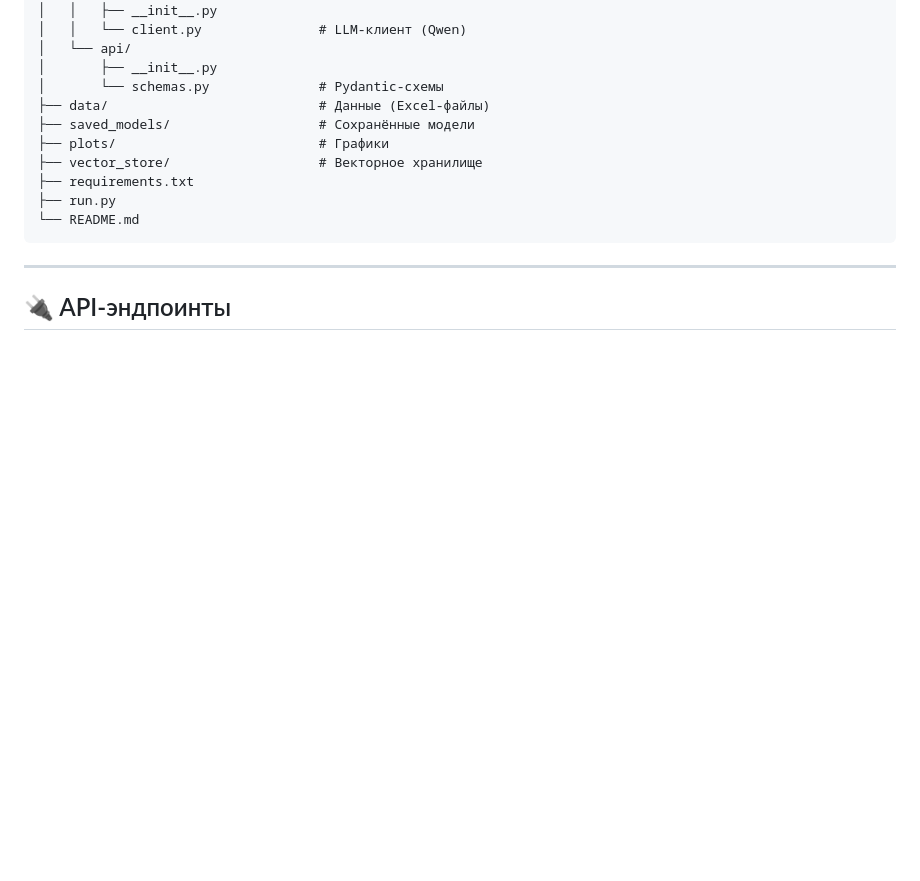
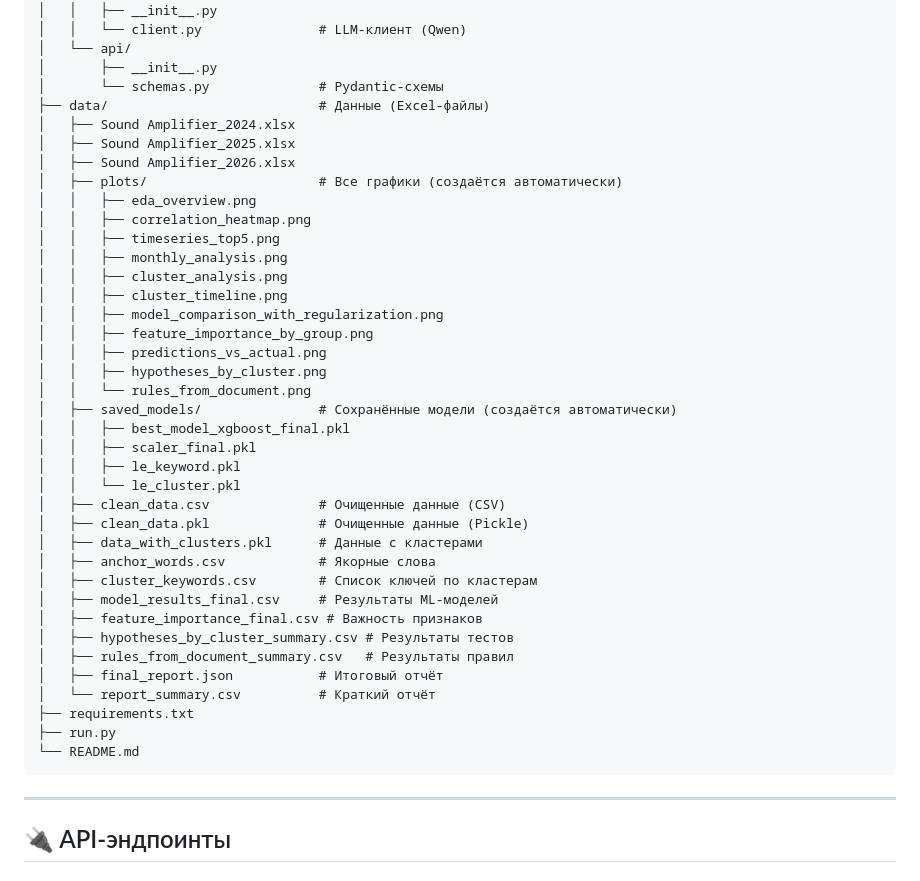
Before and after one commit to dkarabarin/ASO-Analytics, a Markdown page: README.md, the part around the change. Drawn GitHub-style; blank space fills up the shorter version.

```diff
--- a/README.md
+++ b/README.md
@@ -218,9 +218,37 @@ app_web/
 │       ├── __init__.py
 │       └── schemas.py              # Pydantic-схемы
 ├── data/                           # Данные (Excel-файлы)
-├── saved_models/                   # Сохранённые модели
-├── plots/                          # Графики
-├── vector_store/                   # Векторное хранилище
+│   ├── Sound Amplifier_2024.xlsx
+│   ├── Sound Amplifier_2025.xlsx
+│   ├── Sound Amplifier_2026.xlsx
+│   ├── plots/                      # Все графики (создаётся автоматически)
+│   │   ├── eda_overview.png
+│   │   ├── correlation_heatmap.png
+│   │   ├── timeseries_top5.png
+│   │   ├── monthly_analysis.png
+│   │   ├── cluster_analysis.png
+│   │   ├── cluster_timeline.png
+│   │   ├── model_comparison_with_regularization.png
+│   │   ├── feature_importance_by_group.png
+│   │   ├── predictions_vs_actual.png
+│   │   ├── hypotheses_by_cluster.png
+│   │   └── rules_from_document.png
+│   ├── saved_models/               # Сохранённые модели (создаётся автоматически)
+│   │   ├── best_model_xgboost_final.pkl
+│   │   ├── scaler_final.pkl
+│   │   ├── le_keyword.pkl
+│   │   └── le_cluster.pkl
+│   ├── clean_data.csv              # Очищенные данные (CSV)
+│   ├── clean_data.pkl              # Очищенные данные (Pickle)
+│   ├── data_with_clusters.pkl      # Данные с кластерами
+│   ├── anchor_words.csv            # Якорные слова
+│   ├── cluster_keywords.csv        # Список ключей по кластерам
+│   ├── model_results_final.csv     # Результаты ML-моделей
+│   ├── feature_importance_final.csv # Важность признаков
+│   ├── hypotheses_by_cluster_summary.csv # Результаты тестов
+│   ├── rules_from_document_summary.csv   # Результаты правил
+│   ├── final_report.json           # Итоговый отчёт
+│   └── report_summary.csv          # Краткий отчёт
 ├── requirements.txt
 ├── run.py
 └── README.md
```
